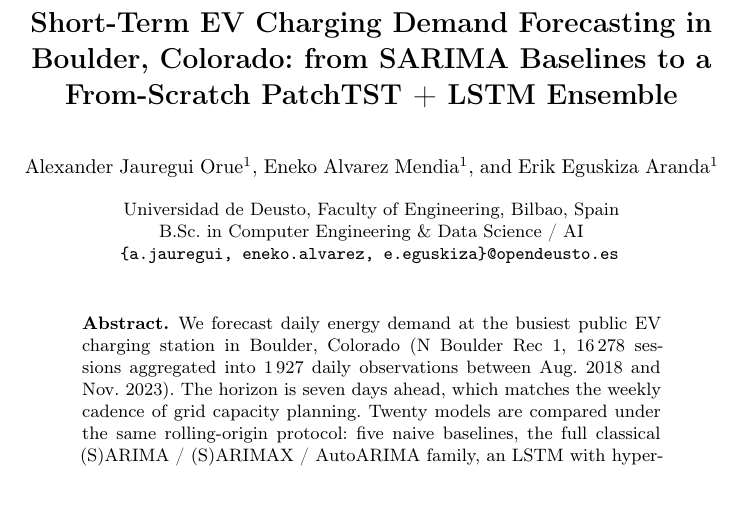
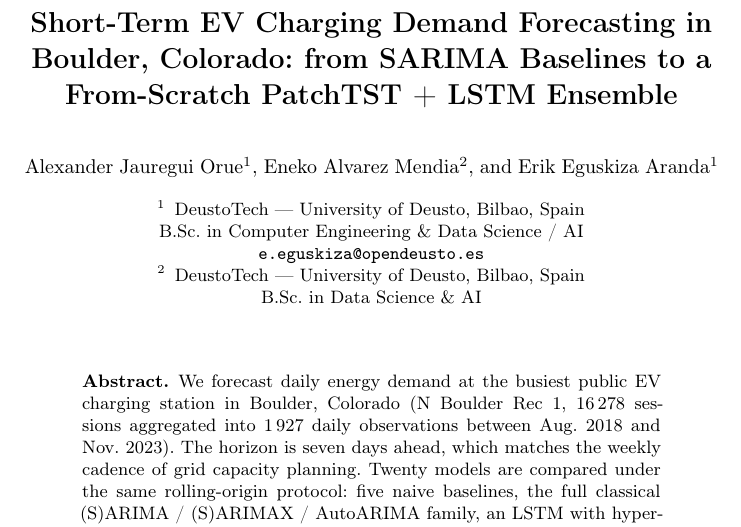
Before and after one commit to eeguskiza/ev-charging-forecasting, a LaTeX paper (PAPER/main.tex): part of page 1 of 17 before the commit and part of page 1 of 18 after it, cut so that both start at the same text, the shorter picture padded with empty space. Compiled offline with pdfLaTeX.

Commit message:
paper: fix title page — DeustoTech affiliation, split Eneko's degree, only Erik's email
- Affiliation is now DeustoTech --- University of Deusto, Bilbao, Spain
  (instead of just "Universidad de Deusto, Faculty of Engineering").
- Two distinct institutes so the degree fits each author correctly:
    1. Computer Engineering & Data Science / AI (dual) — Alexander, Erik
    2. Data Science & AI (simple) — Eneko
- Corresponding-author email is now e.eguskiza@opendeusto.es only,
  instead of the group-list expression.

```diff
--- a/PAPER/main.tex
+++ b/PAPER/main.tex
@@ -39,14 +39,17 @@ From-Scratch PatchTST + LSTM Ensemble}
 \titlerunning{Short-term EV charging demand forecasting in Boulder, CO}
 
 \author{Alexander Jauregui Orue\inst{1} \and
-Eneko Alvarez Mendia\inst{1} \and
+Eneko Alvarez Mendia\inst{2} \and
 Erik Eguskiza Aranda\inst{1}}
 
 \authorrunning{A. Jauregui, E. Alvarez, E. Eguskiza}
 
-\institute{Universidad de Deusto, Faculty of Engineering, Bilbao, Spain\\
+\institute{DeustoTech --- University of Deusto, Bilbao, Spain\\
 B.Sc.\ in Computer Engineering \& Data Science / AI\\
-\email{\{a.jauregui, eneko.alvarez, e.eguskiza\}@opendeusto.es}}
+\email{e.eguskiza@opendeusto.es}
+\and
+DeustoTech --- University of Deusto, Bilbao, Spain\\
+B.Sc.\ in Data Science \& AI}
 
 \maketitle
 
```
Also changed, not shown: PAPER/main.pdf.
